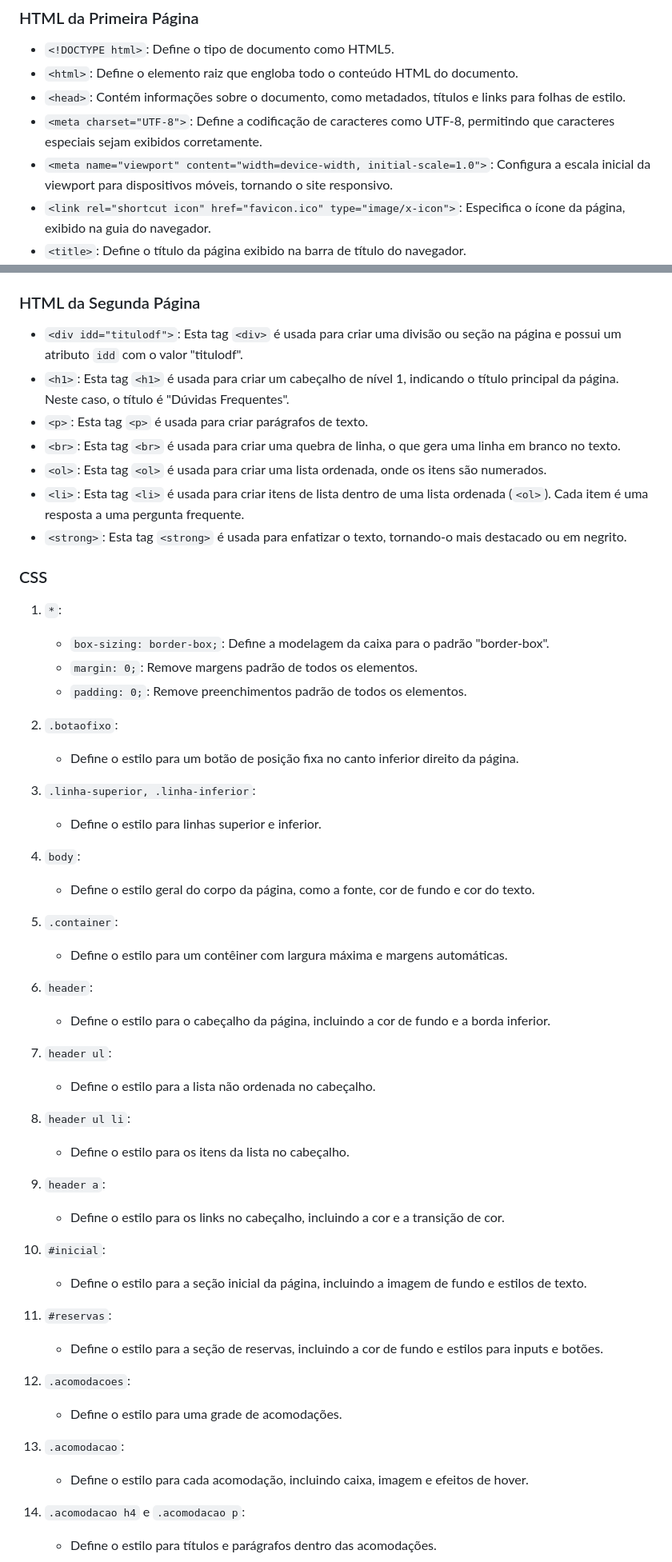
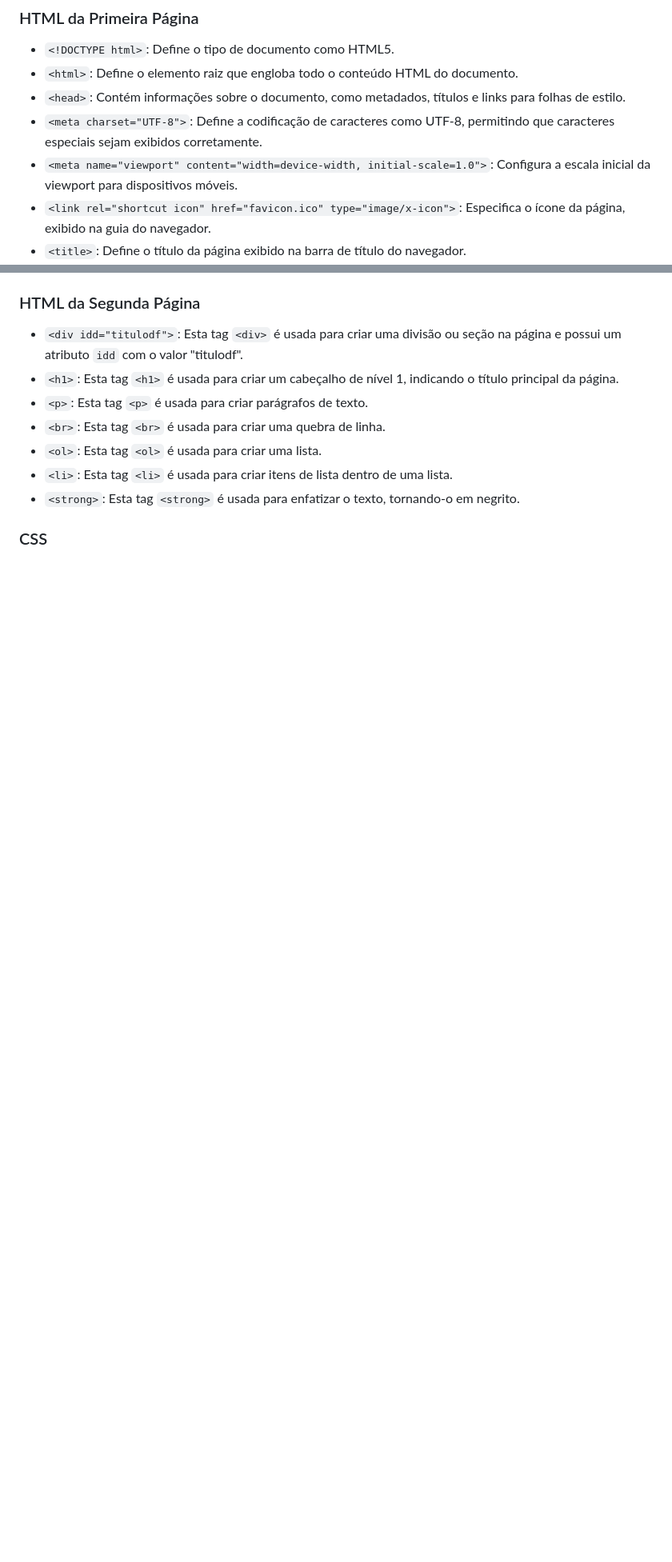
Before and after one commit to laricoutinho/montegopalace, a Markdown page: README.md, 2 parts joined by grey strips. Shown: that part at 80% size. Rendered like a GitHub page; blank space fills up the shorter version.

```diff
--- a/README.md
+++ b/README.md
@@ -75,7 +75,7 @@ Não é necessário instalar nada para executar o projeto. Basta abrir o arquivo
 - `<html>`: Define o elemento raiz que engloba todo o conteúdo HTML do documento.
 - `<head>`: Contém informações sobre o documento, como metadados, títulos e links para folhas de estilo.
 - `<meta charset="UTF-8">`: Define a codificação de caracteres como UTF-8, permitindo que caracteres especiais sejam exibidos corretamente.
-- `<meta name="viewport" content="width=device-width, initial-scale=1.0">`: Configura a escala inicial da viewport para dispositivos móveis, tornando o site responsivo.
+- `<meta name="viewport" content="width=device-width, initial-scale=1.0">`: Configura a escala inicial da viewport para dispositivos móveis.
 - `<link rel="shortcut icon" href="favicon.ico" type="image/x-icon">`: Especifica o ícone da página, exibido na guia do navegador.
 - `<title>`: Define o título da página exibido na barra de título do navegador.
 - `<link rel="stylesheet" type="text/css" href="styles.css">`: Liga o arquivo de estilo externo styles.css à página.
@@ -119,56 +118,11 @@ Não é necessário instalar nada para executar o projeto. Basta abrir o arquivo
 ### HTML da Segunda Página
 
 - `<div idd="titulodf">`: Esta tag `<div>` é usada para criar uma divisão ou seção na página e possui um atributo `idd` com o valor "titulodf".
-- `<h1>`: Esta tag `<h1>` é usada para criar um cabeçalho de nível 1, indicando o título principal da página. Neste caso, o título é "Dúvidas Frequentes".
+- `<h1>`: Esta tag `<h1>` é usada para criar um cabeçalho de nível 1, indicando o título principal da página.
 - `<p>`: Esta tag `<p>` é usada para criar parágrafos de texto.
-- `<br>`: Esta tag `<br>` é usada para criar uma quebra de linha, o que gera uma linha em branco no texto.
-- `<ol>`: Esta tag `<ol>` é usada para criar uma lista ordenada, onde os itens são numerados.
-- `<li>`: Esta tag `<li>` é usada para criar itens de lista dentro de uma lista ordenada (`<ol>`). Cada item é uma resposta a uma pergunta frequente.
-- `<strong>`: Esta tag `<strong>` é usada para enfatizar o texto, tornando-o mais destacado ou em negrito.
+- `<br>`: Esta tag `<br>` é usada para criar uma quebra de linha.
+- `<ol>`: Esta tag `<ol>` é usada para criar uma lista.
+- `<li>`: Esta tag `<li>` é usada para criar itens de lista dentro de uma lista.
+- `<strong>`: Esta tag `<strong>` é usada para enfatizar o texto, tornando-o em negrito.
 
 ### CSS
-
-1. `*`:
-   - `box-sizing: border-box;`: Define a modelagem da caixa para o padrão "border-box".
-   - `margin: 0;`: Remove margens padrão de todos os elementos.
-   - `padding: 0;`: Remove preenchimentos padrão de todos os elementos.
-
-2. `.botaofixo`:
-   - Define o estilo para um botão de posição fixa no canto inferior direito da página.
-
-3. `.linha-superior, .linha-inferior`:
-   - Define o estilo para linhas superior e inferior.
-
-4. `body`:
-   - Define o estilo geral do corpo da página, como a fonte, cor de fundo e cor do texto.
-
-5. `.container`:
-   - Define o estilo para um contêiner com largura máxima e margens automáticas.
-
-6. `header`:
-   - Define o estilo para o cabeçalho da página, incluindo a cor de fundo e a borda inferior.
-
-7. `header ul`:
-   - Define o estilo para a lista não ordenada no cabeçalho.
-
-8. `header ul li`:
-   - Define o estilo para os itens da lista no cabeçalho.
-
-9. `header a`:
-   - Define o estilo para os links no cabeçalho, incluindo a cor e a transição de cor.
-
-10. `#inicial`:
-    - Define o estilo para a seção inicial da página, incluindo a imagem de fundo e estilos de texto.
-
-11. `#reservas`:
-    - Define o estilo para a seção de reservas, incluindo a cor de fundo e estilos para inputs e botões.
-
-12. `.acomodacoes`:
-    - Define o estilo para uma grade de acomodações.
-
-13. `.acomodacao`:
-    - Define o estilo para cada acomodação, incluindo caixa, imagem e efeitos de hover.
-
-14. `.acomodacao h4` e `.acomodacao p`:
-    - Define o estilo para títulos e parágrafos dentro das acomodações.
-
```
Also changed, not shown: other parts of README.md (+28 -30 lines).
